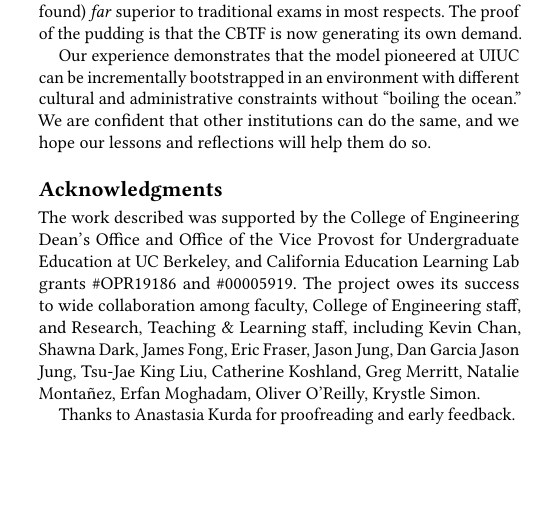
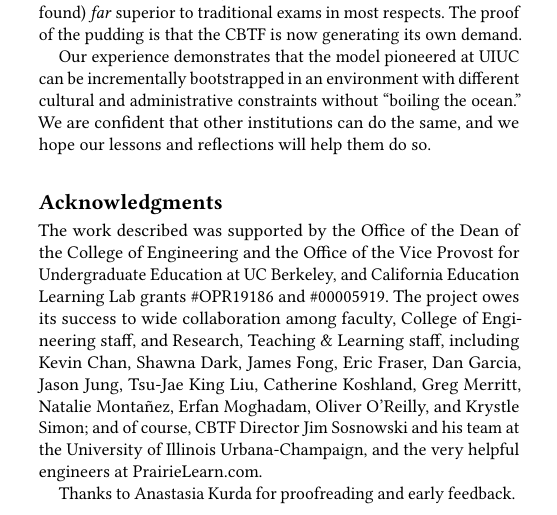
Before and after one commit to ace-lab/cbtf-bootstrapping, a LaTeX paper (cbtf-bootstrapping.tex, which reads acks.tex): part of one column of page 6 of 7, cut so that both start at the same text, the shorter picture padded with empty space. Compiled offline with pdfLaTeX.

Commit message:
camera ready

```diff
--- a/acks.tex
+++ b/acks.tex
@@ -1,7 +1,7 @@
 \begin{acks}
 
-The work described was supported by the College of
-Engineering Dean's Office and  Office of the Vice Provost for Undergraduate
+The work described was supported by the Office of the Dean of the College of
+Engineering and the Office of the Vice Provost for Undergraduate
 Education at UC~Berkeley, and California Education Learning Lab grants \#OPR19186 and \#00005919.
 The project owes its success to
 wide collaboration among faculty, College of Engineering staff, and Research,
@@ -10,8 +10,7 @@ Kevin Chan,
 Shawna Dark,
 James Fong,
 Eric Fraser,
-Jason Jung,
-Dan Garcia
+Dan Garcia,
 Jason Jung,
 Tsu-Jae King Liu,
 Catherine Koshland,
@@ -19,7 +18,9 @@ Greg Merritt,
 Natalie Monta\~nez,
 Erfan Moghadam,
 Oliver O'Reilly,
-Krystle Simon.
+and Krystle Simon; and of course, CBTF Director Jim Sosnowski and his
+team at the University of Illinois Urbana-Champaign, and the very
+helpful engineers at PrairieLearn.com.
 
 Thanks to Anastasia Kurda for proofreading and early feedback.
 \end{acks}
```
